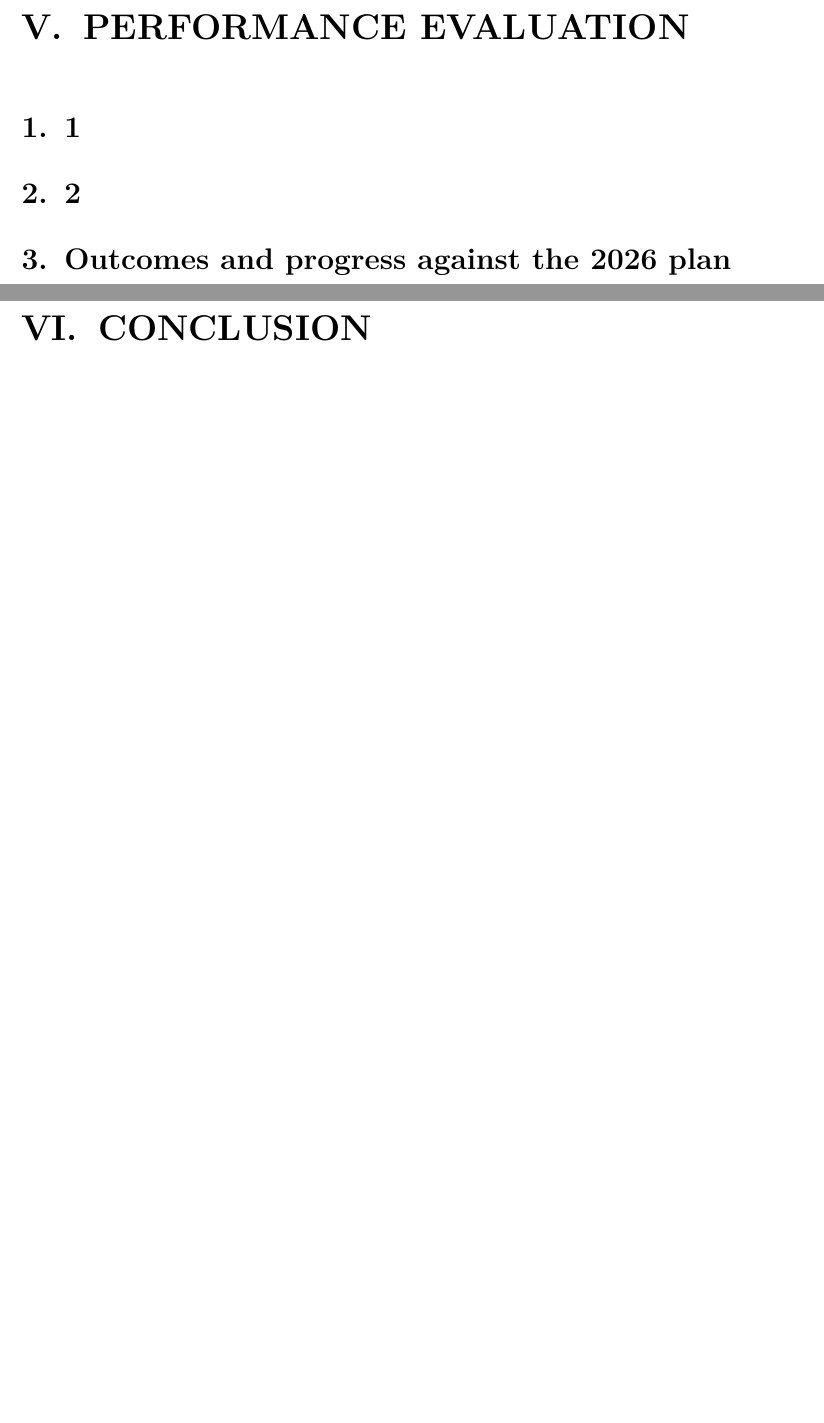
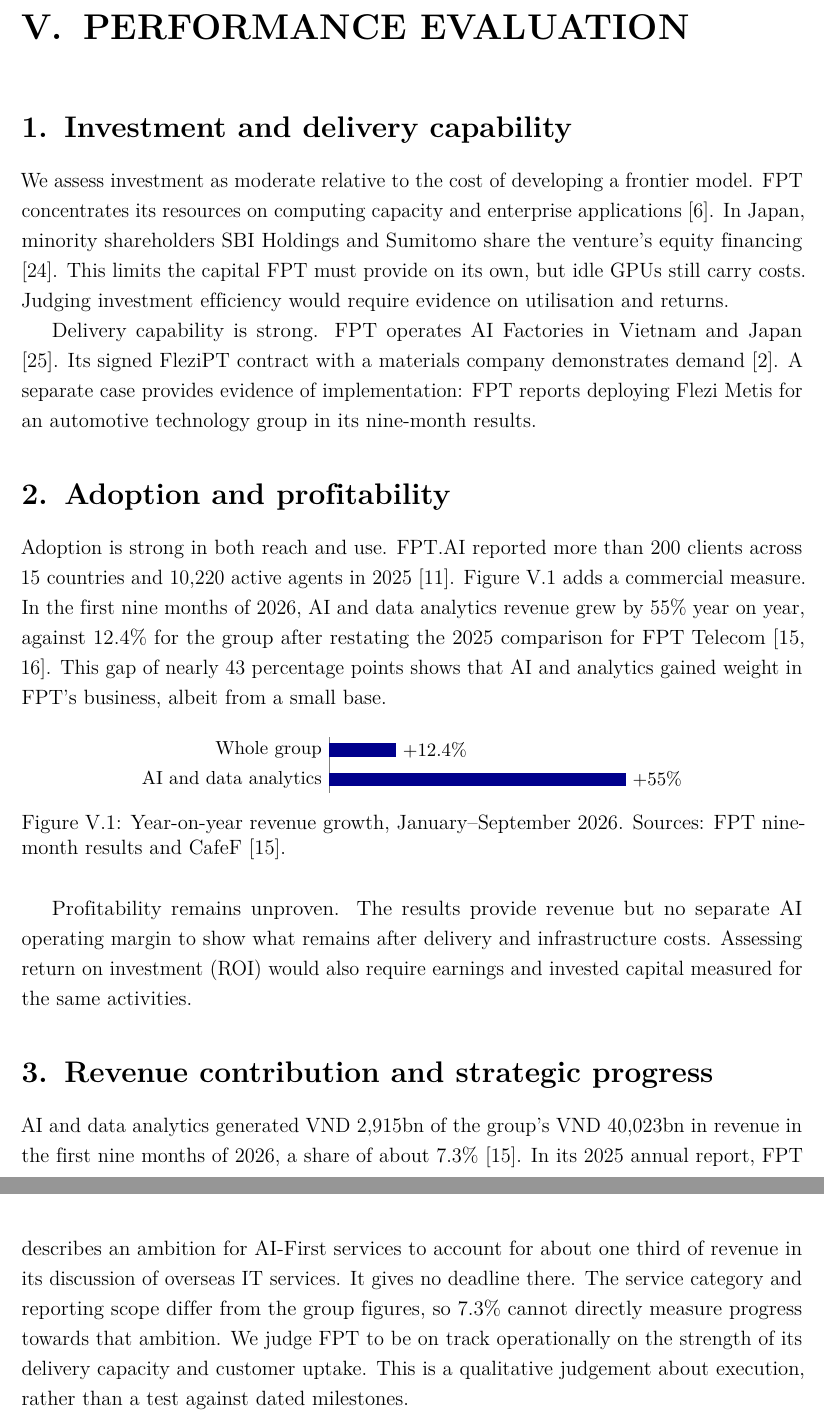
Before and after one commit to HaiDreamer/Sci-TechReport, a LaTeX thesis (main.tex): two parts of pages 10 and 11 of 14 before the commit and two parts of pages 10 and 11 of 15 after it, joined at a grey line, cut so that both start at the same text, the shorter picture padded with empty space. Compiled offline with pdfLaTeX.

Commit message:
chương V và VI nha

```diff
--- a/main.tex
+++ b/main.tex
@@ -252,11 +252,35 @@
 % -------------------------------------------------
 \chapter{Performance Evaluation}
 
-\section{1}
+\section{Investment and delivery capability}
 
-\section{2}
+We assess investment as moderate relative to the cost of developing a frontier model. FPT concentrates its resources on computing capacity and enterprise applications \cite{A8}. In Japan, minority shareholders SBI Holdings and Sumitomo share the venture's equity financing \cite{A5}. This limits the capital FPT must provide on its own, but idle GPUs still carry costs. Judging investment efficiency would require evidence on utilisation and returns.
 
-\section{Outcomes and progress against the 2026 plan}
+Delivery capability is strong. FPT operates AI Factories in Vietnam and Japan \cite{A16}. Its signed FleziPT contract with a materials company demonstrates demand \cite{A22}. A separate case provides evidence of implementation: FPT reports deploying Flezi Metis for an automotive technology group in its \href{https://fpt.com/en/news/fpt-s-9-months-2026-revenue-and-pbt-increase-12-4-and-17-0}{nine-month results}.
+
+\section{Adoption and profitability}
+
+Adoption is strong in both reach and use. FPT.AI reported more than 200 clients across 15 countries and 10,220 active agents in 2025 \cite{A26}. Figure~\ref{fig:ai-growth} adds a commercial measure. In the first nine months of 2026, AI and data analytics revenue grew by 55\% year on year, against 12.4\% for the group after restating the 2025 comparison for FPT Telecom \cite{M2,M15}. This gap of nearly 43 percentage points shows that AI and analytics gained weight in FPT's business, albeit from a small base.
+
+\begin{figure}[H]
+\centering
+\begin{tikzpicture}[x=0.11cm,y=0.6cm,font=\small]
+\draw[gray] (0,-0.45) -- (0,1.45);
+\foreach \y/\v/\name in {1/12.4/Whole group,0/55/AI and data analytics}{
+  \node[anchor=east] at (0,\y) {\name};
+  \fill[blue!55!black] (0,\y-0.23) rectangle (\v,\y+0.23);
+  \node[anchor=west] at (\v,\y) {+\v\%};
+}
+\end{tikzpicture}
+\caption[Revenue growth in the first nine months of 2026]{Year-on-year revenue growth, January--September 2026. Sources: \href{https://fpt.com/en/news/fpt-s-9-months-2026-revenue-and-pbt-increase-12-4-and-17-0}{FPT nine-month results} and CafeF \cite{M2}.}
+\label{fig:ai-growth}
+\end{figure}
+
+Profitability remains unproven. The results provide revenue but no separate AI operating margin to show what remains after delivery and infrastructure costs. Assessing return on investment (ROI) would also require earnings and invested capital measured for the same activities.
+
+\section{Revenue contribution and strategic progress}
+
+AI and data analytics generated VND~2,915bn of the group's VND~40,023bn in revenue in the first nine months of 2026, a share of about 7.3\% \cite{M2}. In its \href{https://bctn2025.fpt.com/en/business-performance-analysis/technology-sector/it-services-for-foreign-markets/}{2025 annual report}, FPT describes an ambition for AI-First services to account for about one third of revenue in its discussion of overseas IT services. It gives no deadline there. The service category and reporting scope differ from the group figures, so 7.3\% cannot directly measure progress towards that ambition. We judge FPT to be on track operationally on the strength of its delivery capacity and customer uptake. This is a qualitative judgement about execution, rather than a test against dated milestones.
 
 % -------------------------------------------------
 % CHAPTER VI - CONCLUSION
```
Also changed, not shown: main.bbl, main.pdf, report-reviewed.pdf (added), main.tex (4 more changed lines), 10 other files.
